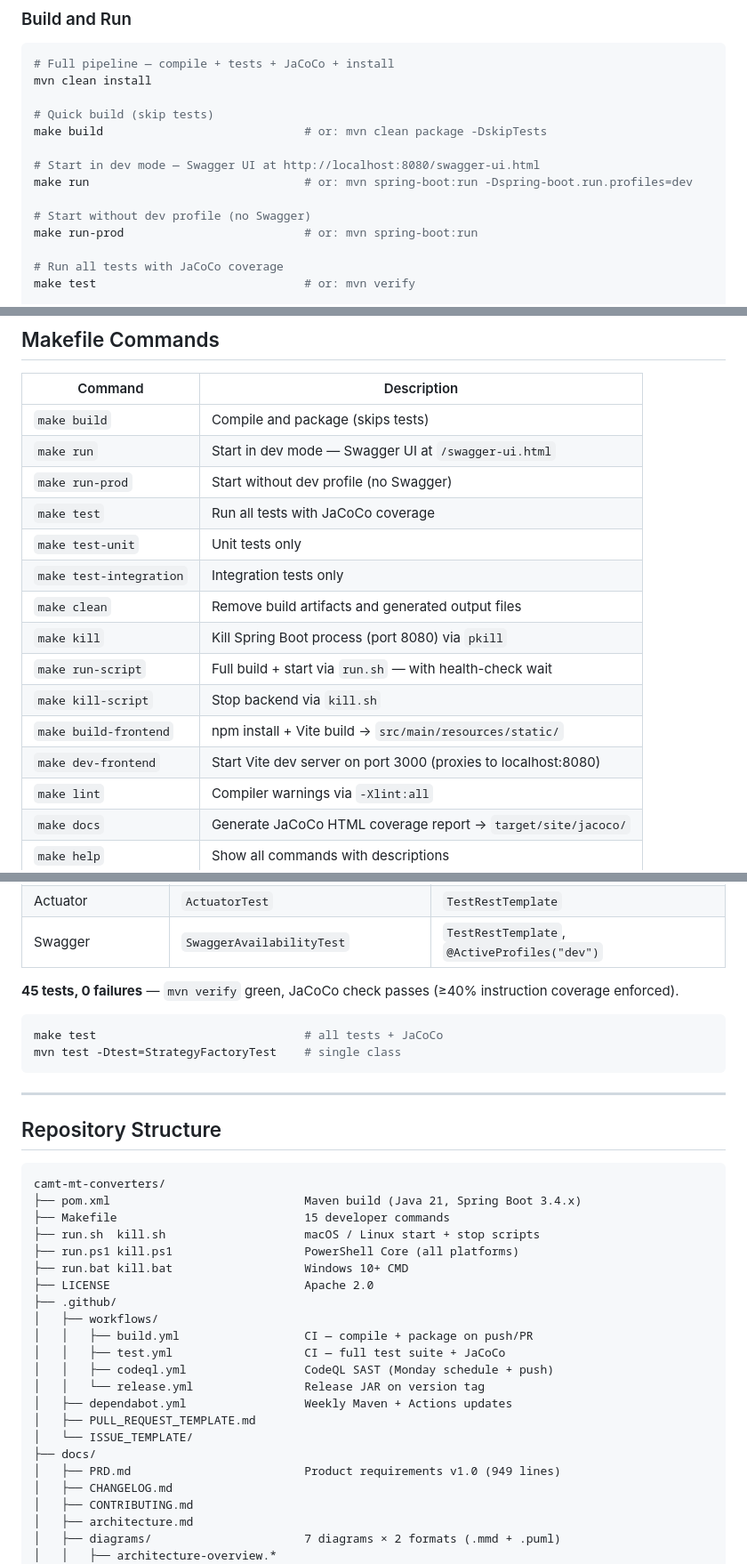
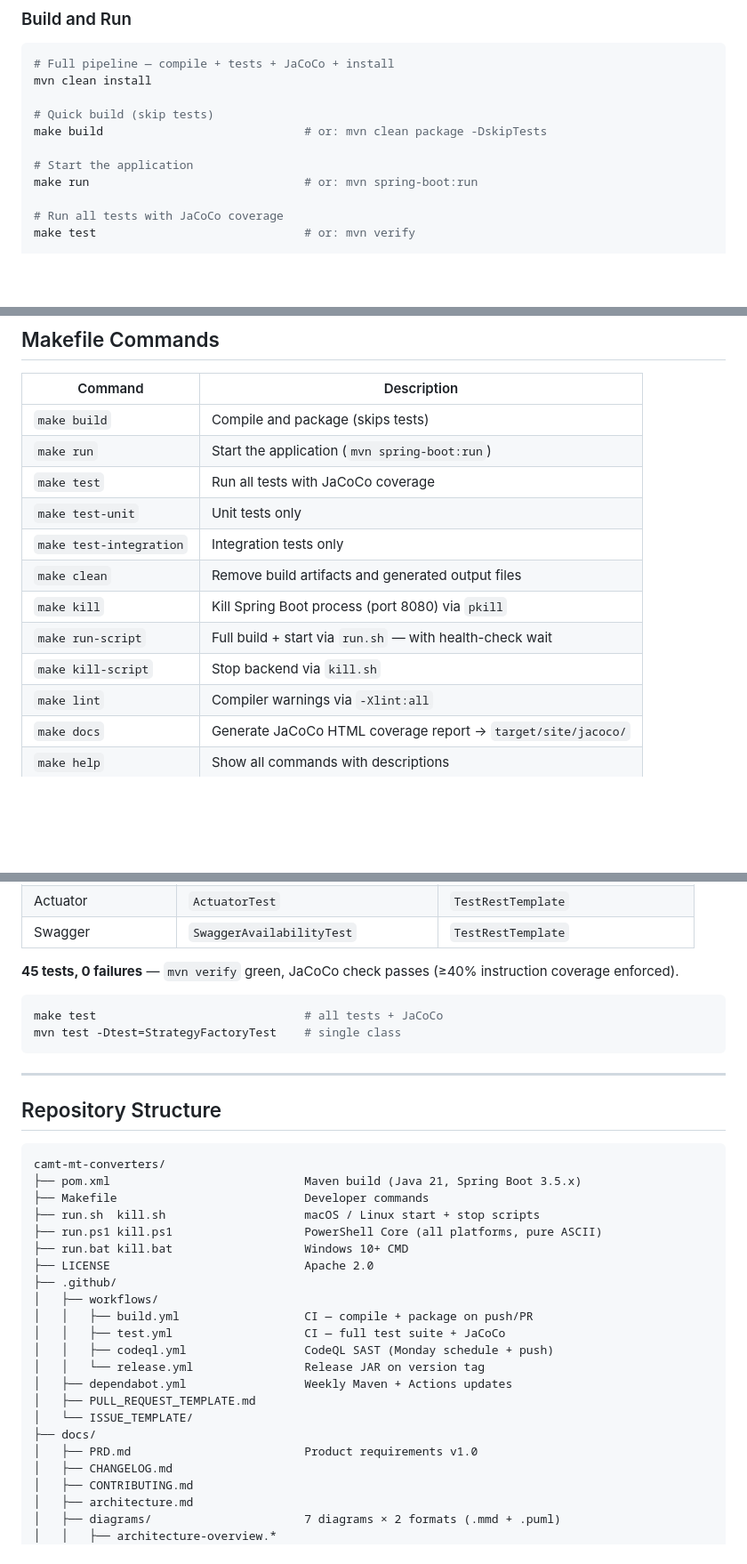
Before and after one commit to wallaceespindola/camt-mt-converters, a Markdown page: README.md, 3 parts joined by grey strips. Shown at 89% size. GitHub-like rendering; blank space fills up the shorter version.

````diff
--- a/README.md
+++ b/README.md
@@ -243,11 +242,8 @@ mvn clean install
 # Quick build (skip tests)
 make build                             # or: mvn clean package -DskipTests
 
-# Start in dev mode — Swagger UI at http://localhost:8080/swagger-ui.html
-make run                               # or: mvn spring-boot:run -Dspring-boot.run.profiles=dev
-
-# Start without dev profile (no Swagger)
-make run-prod                          # or: mvn spring-boot:run
+# Start the application
+make run                               # or: mvn spring-boot:run
 
 # Run all tests with JaCoCo coverage
 make test                              # or: mvn verify
@@ -375,8 +368,7 @@ curl -s -X POST "http://localhost:8080/api/random-statements?loadProfile=HIGH" |
 | Command              | Description                                                          |
 |----------------------|----------------------------------------------------------------------|
 | `make build`         | Compile and package (skips tests)                                    |
-| `make run`           | Start in dev mode — Swagger UI at `/swagger-ui.html`                 |
-| `make run-prod`      | Start without dev profile (no Swagger)                               |
+| `make run`           | Start the application (`mvn spring-boot:run`)                        |
 | `make test`          | Run all tests with JaCoCo coverage                                   |
 | `make test-unit`     | Unit tests only                                                      |
 | `make test-integration` | Integration tests only                                            |
@@ -384,8 +376,6 @@ curl -s -X POST "http://localhost:8080/api/random-statements?loadProfile=HIGH" |
 | `make kill`          | Kill Spring Boot process (port 8080) via `pkill`                     |
 | `make run-script`    | Full build + start via `run.sh` — with health-check wait             |
 | `make kill-script`   | Stop backend via `kill.sh`                                           |
-| `make build-frontend`| npm install + Vite build → `src/main/resources/static/`             |
-| `make dev-frontend`  | Start Vite dev server on port 3000 (proxies to localhost:8080)       |
 | `make lint`          | Compiler warnings via `-Xlint:all`                                   |
 | `make docs`          | Generate JaCoCo HTML coverage report → `target/site/jacoco/`        |
 | `make help`          | Show all commands with descriptions                                  |
@@ -516,7 +504,7 @@ output/
 | REST — statements   | `RandomStatementControllerTest`   | MockMvc, `@MockitoBean`        |
 | REST — conversions  | `StatementConversionControllerTest` | MockMvc, `@MockitoBean`      |
 | Actuator            | `ActuatorTest`                    | `TestRestTemplate`             |
-| Swagger             | `SwaggerAvailabilityTest`         | `TestRestTemplate`, `@ActiveProfiles("dev")` |
+| Swagger             | `SwaggerAvailabilityTest`         | `TestRestTemplate`                           |
 
 **45 tests, 0 failures** — `mvn verify` green, JaCoCo check passes (≥40% instruction coverage enforced).
 
@@ -531,10 +519,10 @@ mvn test -Dtest=StrategyFactoryTest    # single class
 
 ```
 camt-mt-converters/
-├── pom.xml                            Maven build (Java 21, Spring Boot 3.4.x)
-├── Makefile                           15 developer commands
+├── pom.xml                            Maven build (Java 21, Spring Boot 3.5.x)
+├── Makefile                           Developer commands
 ├── run.sh  kill.sh                    macOS / Linux start + stop scripts
-├── run.ps1 kill.ps1                   PowerShell Core (all platforms)
+├── run.ps1 kill.ps1                   PowerShell Core (all platforms, pure ASCII)
 ├── run.bat kill.bat                   Windows 10+ CMD
 ├── LICENSE                            Apache 2.0
 ├── .github/
@@ -547,7 +535,7 @@ camt-mt-converters/
 │   ├── PULL_REQUEST_TEMPLATE.md
 │   └── ISSUE_TEMPLATE/
 ├── docs/
-│   ├── PRD.md                         Product requirements v1.0 (949 lines)
+│   ├── PRD.md                         Product requirements v1.0
 │   ├── CHANGELOG.md
 │   ├── CONTRIBUTING.md
 │   ├── architecture.md
````
Also changed, not shown: other parts of README.md (+44 -54 lines).
